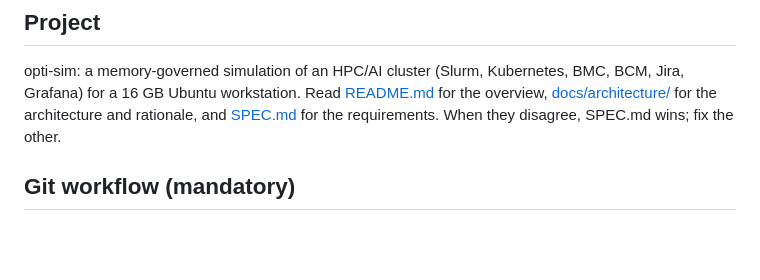
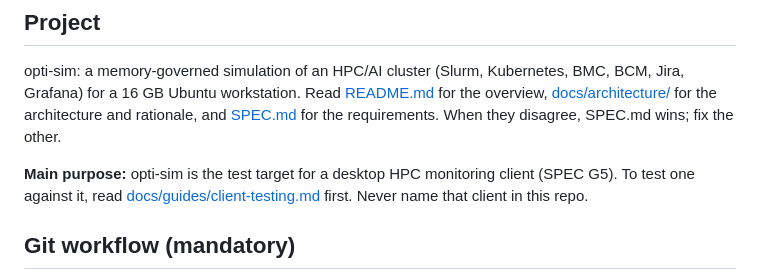
Before and after one commit to AhmedYousriSobhi/workbench, a Markdown page: CLAUDE.md, the part around the change. Drawn GitHub-style; blank space fills up the shorter version.

```diff
--- a/CLAUDE.md
+++ b/CLAUDE.md
@@ -5,6 +5,8 @@ Guidance for Claude Code when working in this repository.
 ## Project
 
 opti-sim: a memory-governed simulation of an HPC/AI cluster (Slurm, Kubernetes, BMC, BCM, Jira, Grafana) for a 16 GB Ubuntu workstation. Read [README.md](README.md) for the overview, [docs/architecture/](docs/architecture/README.md) for the architecture and rationale, and [SPEC.md](SPEC.md) for the requirements. When they disagree, SPEC.md wins; fix the other.
+
+**Main purpose:** opti-sim is the test target for a desktop HPC monitoring client (SPEC G5). To test one against it, read [docs/guides/client-testing.md](docs/guides/client-testing.md) first. Never name that client in this repo.
 
 ## Git workflow (mandatory)
 
```
Also changed, not shown: SPEC.md (+1 -0 lines), docs/guides/client-testing.md (added, +74 -0 lines).
